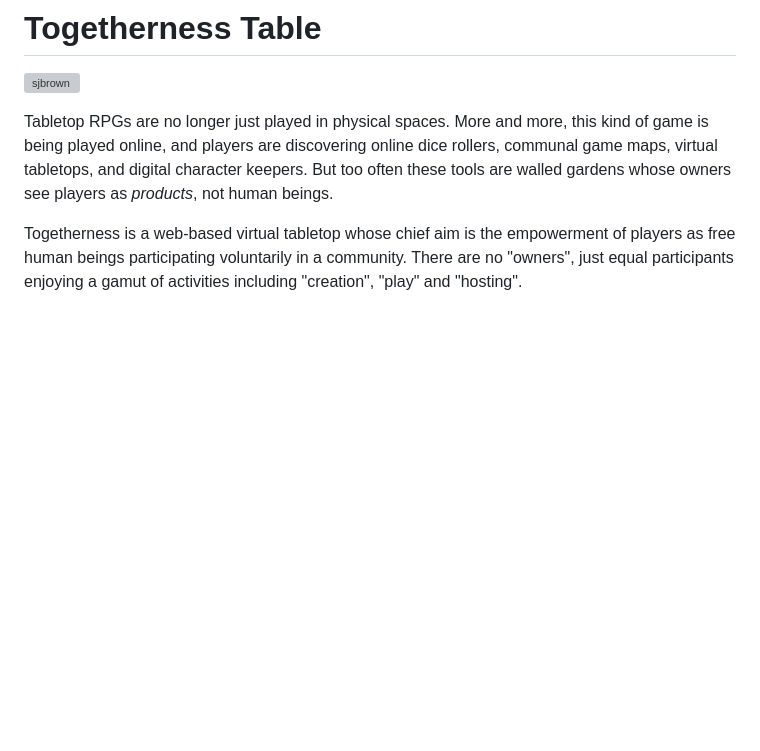
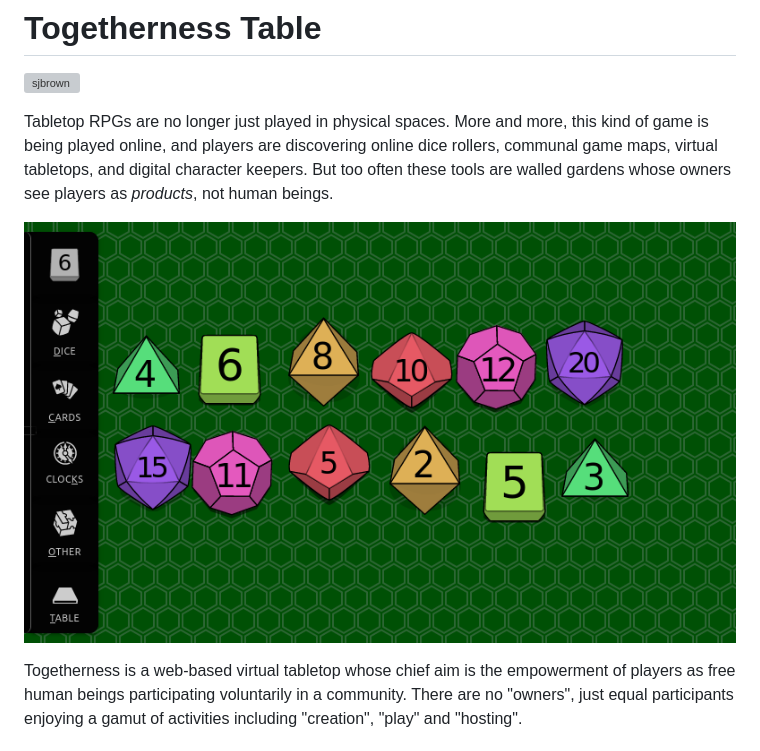
Before and after one commit to sjbrown/togetherness, a Markdown page: README.md, the part around the change. Rendered like a GitHub page; pictures changed too: images/screenshot01.png (added); blank space fills up the shorter version; grey boxes are pictures that could not be loaded.

Commit message:
add screenshot

```diff
--- a/README.md
+++ b/README.md
@@ -7,6 +7,8 @@ this kind of game is being played online, and players are
 discovering online dice rollers, communal game maps, virtual tabletops,
 and digital character keepers. But too often these tools are walled
 gardens whose owners see players as *products*, not human beings.
+
+![screenshot](images/screenshot01.png)
 
 Togetherness is a web-based virtual tabletop whose chief aim is
 the empowerment of players as free human beings participating voluntarily
```
